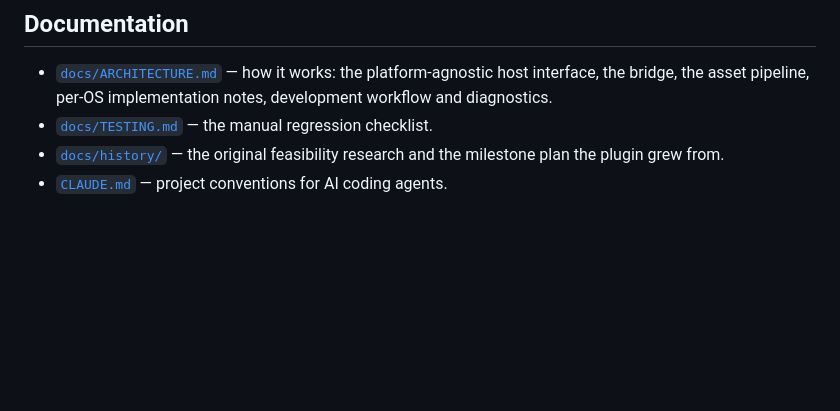
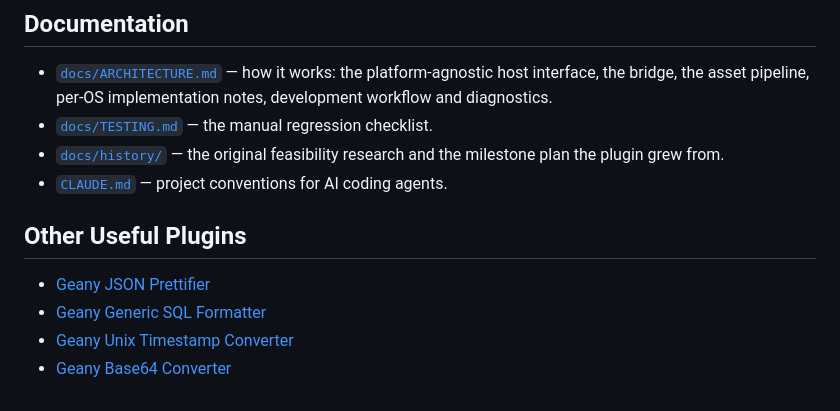
Before and after one commit to zhgzhg/Geany-WebView-Multitool, a Markdown page: README.md, the part around the change. Rendered like a GitHub page; blank space fills up the shorter version.

Commit message:
Add section for other useful plugins in README

```diff
--- a/README.md
+++ b/README.md
@@ -139,3 +139,10 @@ restarts the shell.
 - [`docs/history/`](docs/history/) — the original feasibility research and
   the milestone plan the plugin grew from.
 - [`CLAUDE.md`](CLAUDE.md) — project conventions for AI coding agents.
+
+## Other Useful Plugins
+
+* [Geany JSON Prettifier](https://github.com/zhgzhg/Geany-JSON-Prettifier)
+* [Geany Generic SQL Formatter](https://github.com/zhgzhg/Geany-Generic-SQL-Formatter)
+* [Geany Unix Timestamp Converter](https://github.com/zhgzhg/Geany-Unix-Timestamp-Converter)
+* [Geany Base64 Converter](https://github.com/zhgzhg/Geany-Base64-Converter)
```
